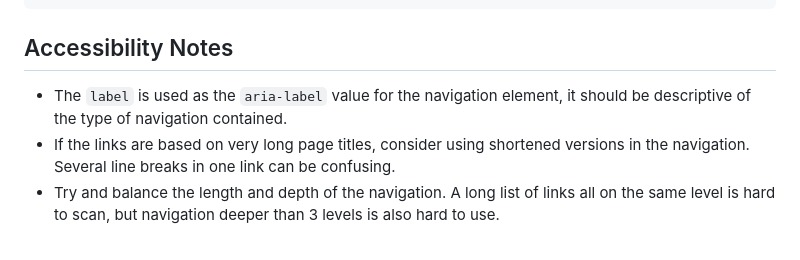
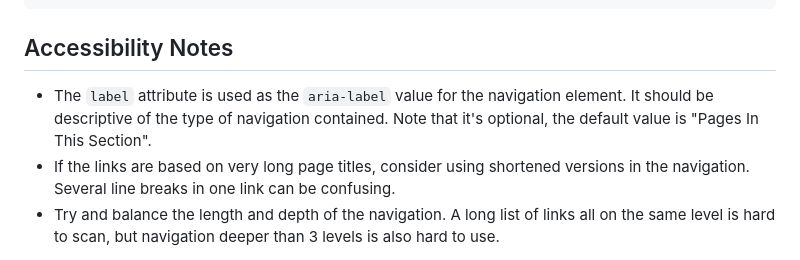
Before and after one commit to web-illinois/ilw-section-nav, a Markdown page: README.md, the part around the change. Rendered like a GitHub page.

Commit message:
Update accessibility note on `label`.

```diff
--- a/README.md
+++ b/README.md
@@ -71,8 +71,9 @@ it will be styled to indicate that.
 
 ## Accessibility Notes
 
-- The `label` is used as the `aria-label` value for the navigation element, it should be
-  descriptive of the type of navigation contained.
+- The `label` attribute is used as the `aria-label` value for the navigation element. It should be
+  descriptive of the type of navigation contained. Note that it's optional, the default
+  value is "Pages In This Section".
 - If the links are based on very long page titles, consider using shortened versions in
   the navigation. Several line breaks in one link can be confusing.
 - Try and balance the length and depth of the navigation. A long list of links all on
```
